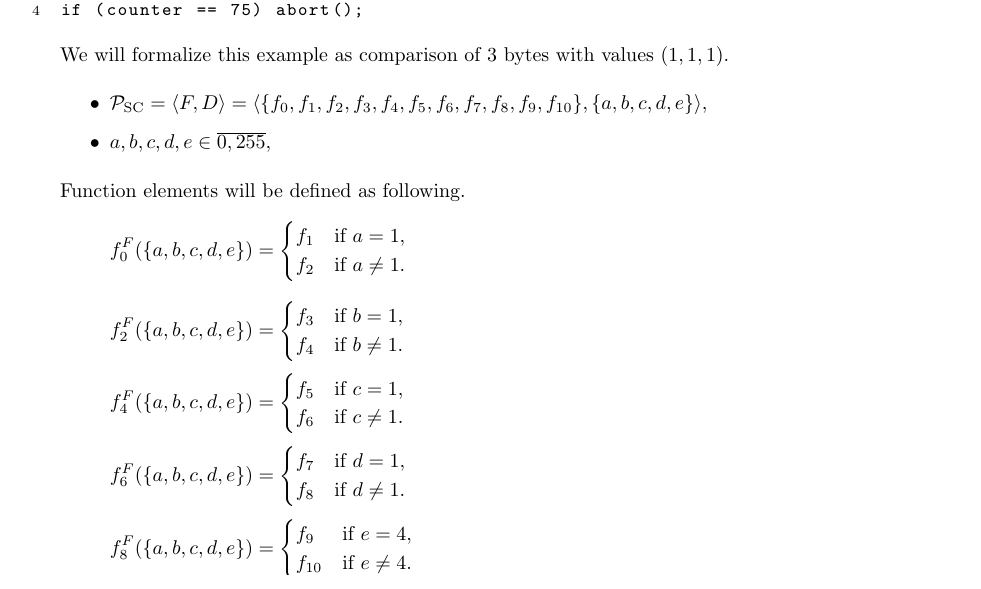
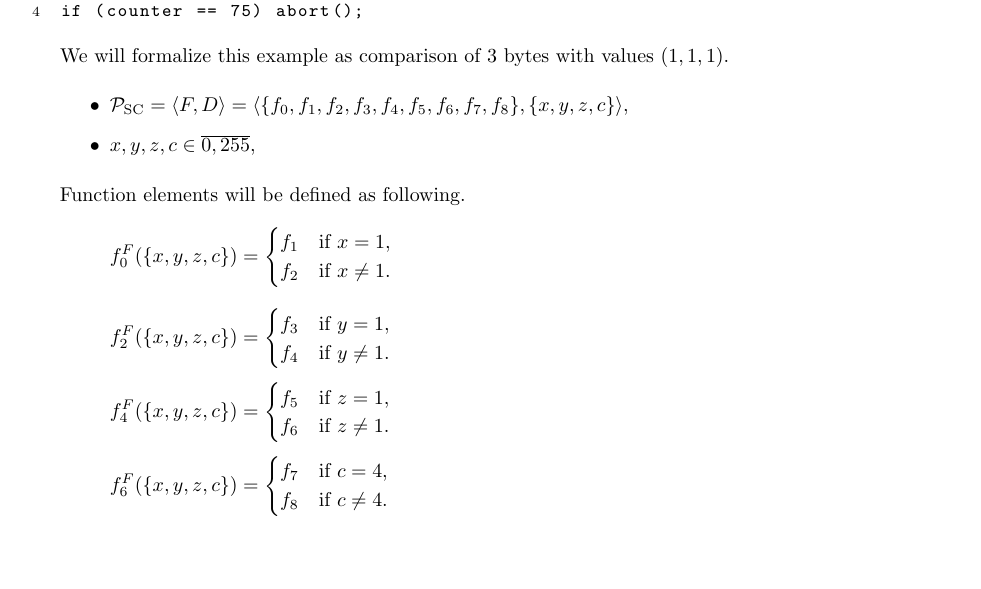
Before and after one commit to enzet/program-model, a LaTeX document (main.tex): part of page 10 of 12, cut so that both start at the same text. Compiled offline with pdfLaTeX.

Commit message:
Sequence comparison program: 3 bytes.

```diff
--- a/main.tex
+++ b/main.tex
@@ -810,36 +810,31 @@ We will formalize this example as comparison of 3 bytes with
 values $(1, 1, 1)$.
 \begin{itemize}
     \item $\mathcal{P}_{\text{SC}} = \langle F, D \rangle =
-        \langle \{f_0, f_1, f_2, f_3, f_4, f_5, f_6, f_7, f_8, f_9, f_{10}\},
-        \{a, b, c, d, e\} \rangle$,
-    \item $a, b, c, d, e \in \overline{0, 255}$,
+        \langle \{f_0, f_1, f_2, f_3, f_4, f_5, f_6, f_7, f_8\},
+        \{x, y, z, c\} \rangle$,
+    \item $x, y, z, c \in \overline{0, 255}$,
 \end{itemize}
 
 Function elements will be defined as following.
-\[ f_0^F(\{a, b, c, d, e\}) =
+\[ f_0^F(\{x, y, z, c\}) =
     \begin{cases}
-        f_1 & \text{if }a = 1, \\
-        f_2 & \text{if }a \neq 1.
+        f_1 & \text{if }x = 1, \\
+        f_2 & \text{if }x \neq 1.
     \end{cases} \]
-\[ f_2^F(\{a, b, c, d, e\}) =
+\[ f_2^F(\{x, y, z, c\}) =
     \begin{cases}
-        f_3 & \text{if }b = 1, \\
-        f_4 & \text{if }b \neq 1.
+        f_3 & \text{if }y = 1, \\
+        f_4 & \text{if }y \neq 1.
     \end{cases} \]
-\[ f_4^F(\{a, b, c, d, e\}) =
+\[ f_4^F(\{x, y, z, c\}) =
     \begin{cases}
-        f_5 & \text{if }c = 1, \\
-        f_6 & \text{if }c \neq 1.
+        f_5 & \text{if }z = 1, \\
+        f_6 & \text{if }z \neq 1.
     \end{cases} \]
-\[ f_6^F(\{a, b, c, d, e\}) =
+\[ f_6^F(\{x, y, z, c\}) =
     \begin{cases}
-        f_7 & \text{if }d = 1, \\
-        f_8 & \text{if }d \neq 1.
-    \end{cases} \]
-\[ f_8^F(\{a, b, c, d, e\}) =
-    \begin{cases}
-        f_9 & \text{if }e = 4, \\
-        f_{10} & \text{if }e \neq 4.
+        f_7 & \text{if }c = 4, \\
+        f_8 & \text{if }c \neq 4.
     \end{cases} \]
 
 \begin{figure}[h!]
```
Also changed, not shown: main.tex (4 more changed lines), 2 other files.
